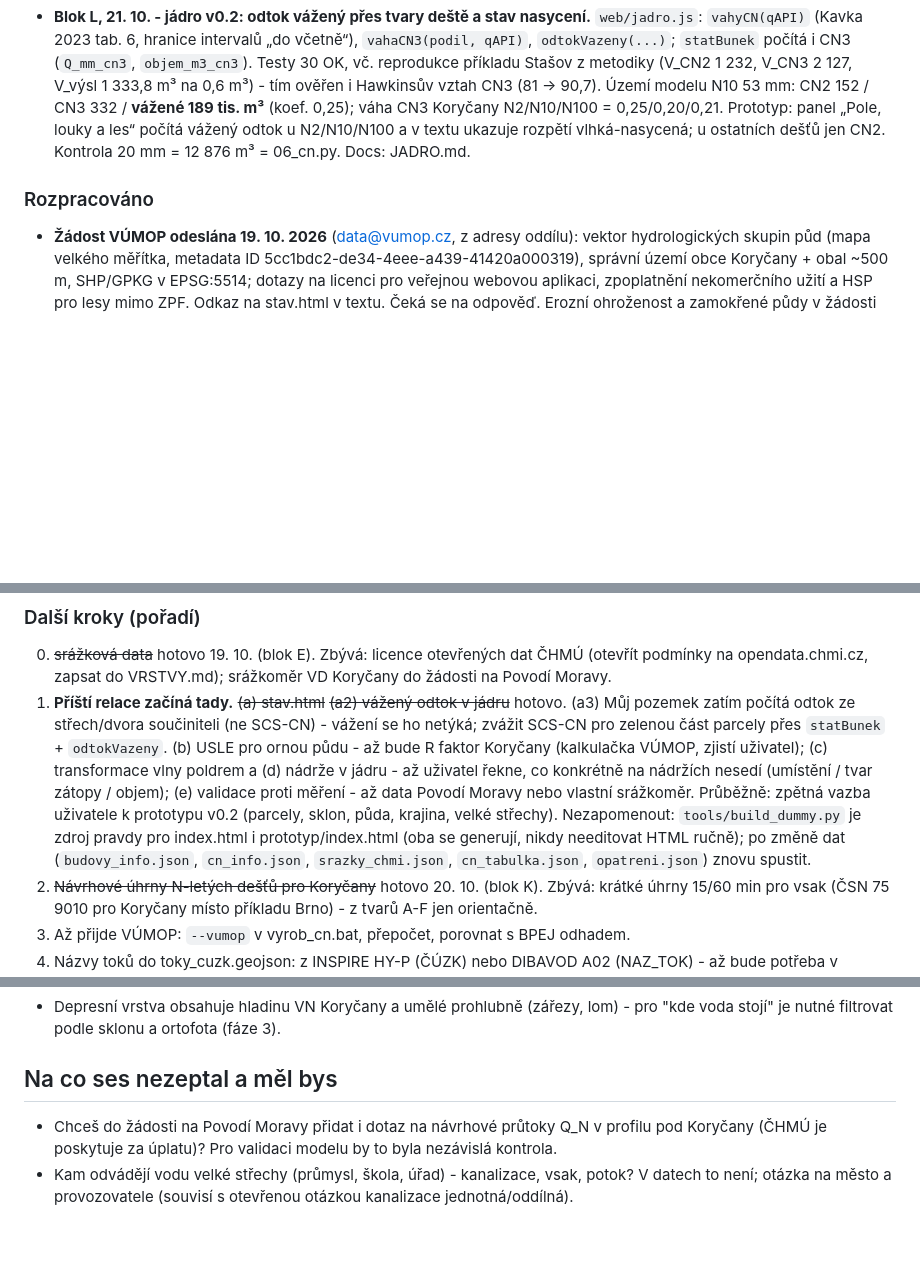
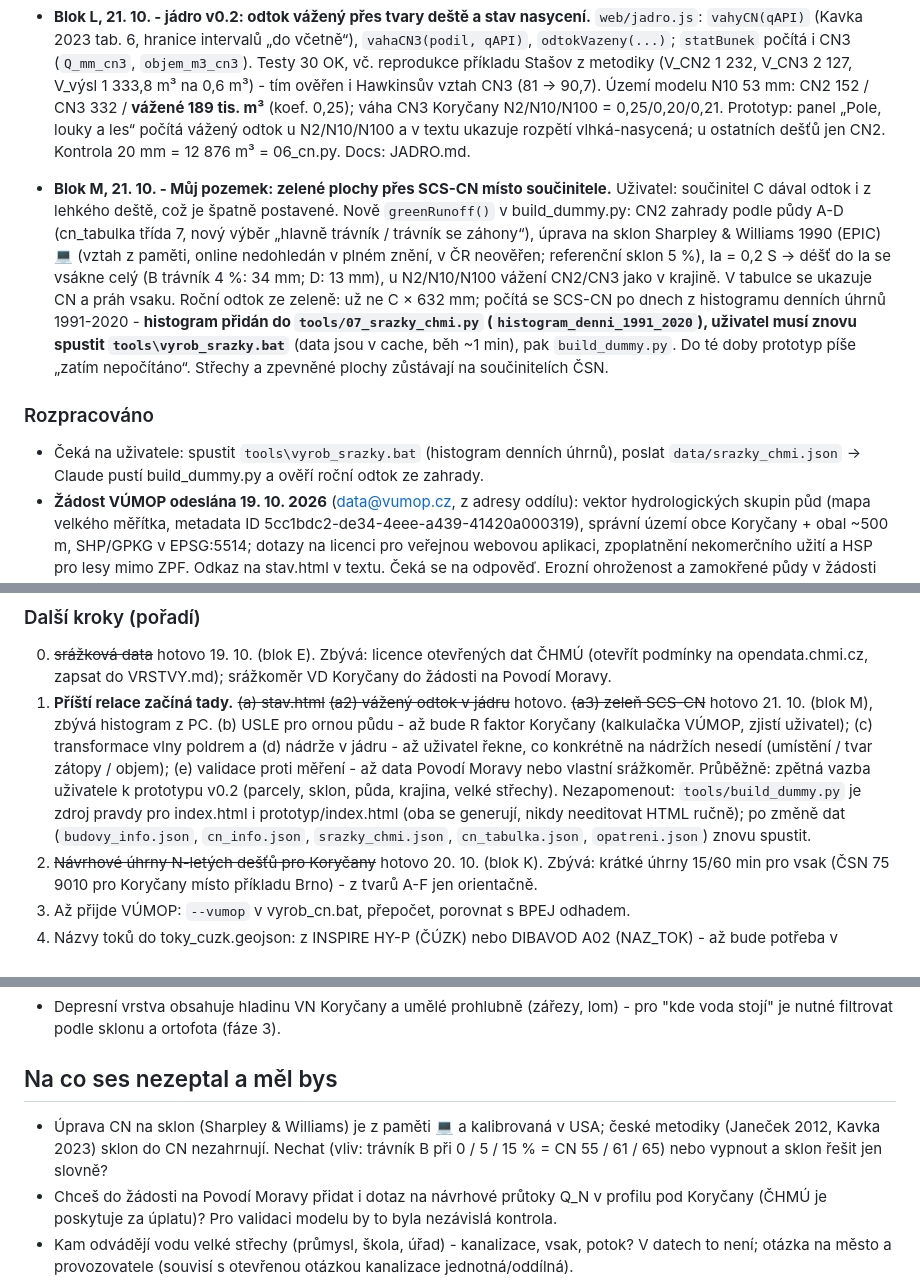
Before and after one commit to Skauti-Korycany/korycany-voda, a Markdown page: docs/STAV.md, 3 parts joined by grey strips. GitHub-like rendering; blank space fills up the shorter version.

Commit message:
STAV.md: blok M

```diff
--- a/docs/STAV.md
+++ b/docs/STAV.md
@@ -51,7 +51,10 @@ Aktualizováno: 21. 10. 2026 ráno (relace 8: stav.html, blok K návrhové srá
 
 - **Blok L, 21. 10. - jádro v0.2: odtok vážený přes tvary deště a stav nasycení.** `web/jadro.js`: `vahyCN(qAPI)` (Kavka 2023 tab. 6, hranice intervalů „do včetně“), `vahaCN3(podil, qAPI)`, `odtokVazeny(...)`; `statBunek` počítá i CN3 (`Q_mm_cn3`, `objem_m3_cn3`). Testy 30 OK, vč. reprodukce příkladu Stašov z metodiky (V_CN2 1 232, V_CN3 2 127, V_výsl 1 333,8 m³ na 0,6 m³) - tím ověřen i Hawkinsův vztah CN3 (81 -> 90,7). Území modelu N10 53 mm: CN2 152 / CN3 332 / **vážené 189 tis. m³** (koef. 0,25); váha CN3 Koryčany N2/N10/N100 = 0,25/0,20/0,21. Prototyp: panel „Pole, louky a les“ počítá vážený odtok u N2/N10/N100 a v textu ukazuje rozpětí vlhká-nasycená; u ostatních dešťů jen CN2. Kontrola 20 mm = 12 876 m³ = 06_cn.py. Docs: JADRO.md.
 
+- **Blok M, 21. 10. - Můj pozemek: zelené plochy přes SCS-CN místo součinitele.** Uživatel: součinitel C dával odtok i z lehkého deště, což je špatně postavené. Nově `greenRunoff()` v build_dummy.py: CN2 zahrady podle půdy A-D (cn_tabulka třída 7, nový výběr „hlavně trávník / trávník se záhony“), úprava na sklon Sharpley & Williams 1990 (EPIC) 💻 (vztah z paměti, online nedohledán v plném znění, v ČR neověřen; referenční sklon 5 %), Ia = 0,2 S -> déšť do Ia se vsákne celý (B trávník 4 %: 34 mm; D: 13 mm), u N2/N10/N100 vážení CN2/CN3 jako v krajině. V tabulce se ukazuje CN a práh vsaku. Roční odtok ze zeleně: už ne C × 632 mm; počítá se SCS-CN po dnech z histogramu denních úhrnů 1991-2020 - **histogram přidán do `tools/07_srazky_chmi.py` (`histogram_denni_1991_2020`), uživatel musí znovu spustit `tools\vyrob_srazky.bat`** (data jsou v cache, běh ~1 min), pak `build_dummy.py`. Do té doby prototyp píše „zatím nepočítáno“. Střechy a zpevněné plochy zůstávají na součinitelích ČSN.
+
 ### Rozpracováno
+- Čeká na uživatele: spustit `tools\vyrob_srazky.bat` (histogram denních úhrnů), poslat `data/srazky_chmi.json` -> Claude pustí build_dummy.py a ověří roční odtok ze zahrady.
 - **Žádost VÚMOP odeslána 19. 10. 2026** (data@vumop.cz, z adresy oddílu): vektor hydrologických skupin půd (mapa velkého měřítka, metadata ID 5cc1bdc2-de34-4eee-a439-41420a000319), správní území obce Koryčany + obal ~500 m, SHP/GPKG v EPSG:5514; dotazy na licenci pro veřejnou webovou aplikaci, zpoplatnění nekomerčního užití a HSP pro lesy mimo ZPF. Odkaz na stav.html v textu. Čeká se na odpověď. Erozní ohroženost a zamokřené půdy v žádosti nejsou - případně druhá žádost po odpovědi.
 - Chybějící podklady od uživatele: NOO 2026 (XLSX) a NOO 2025_2; seznam platných SPPK (aopk.gov.cz/platne-standardy); znění vodního zákona (e-Sbírka) § 15b, 17, 46, 47, 55; nejbližší stanice ČHMÚ; text ČSN 75 9010.
 - Data z měření: uživatel požádá Povodí Moravy. Text žádosti na vyžádání (vzor: žádost VÚMOP z 19. 10.).
@@ -60,7 +63,7 @@ Aktualizováno: 21. 10. 2026 ráno (relace 8: stav.html, blok K návrhové srá
 
 ### Další kroky (pořadí)
 0. ~~srážková data~~ hotovo 19. 10. (blok E). Zbývá: licence otevřených dat ČHMÚ (otevřít podmínky na opendata.chmi.cz, zapsat do VRSTVY.md); srážkoměr VD Koryčany do žádosti na Povodí Moravy.
-1. **Příští relace začíná tady.** ~~(a) stav.html~~ ~~(a2) vážený odtok v jádru~~ hotovo. (a3) Můj pozemek zatím počítá odtok ze střech/dvora součiniteli (ne SCS-CN) - vážení se ho netýká; zvážit SCS-CN pro zelenou část parcely přes `statBunek` + `odtokVazeny`. (b) USLE pro ornou půdu - až bude R faktor Koryčany (kalkulačka VÚMOP, zjistí uživatel); (c) transformace vlny poldrem a (d) nádrže v jádru - až uživatel řekne, co konkrétně na nádržích nesedí (umístění / tvar zátopy / objem); (e) validace proti měření - až data Povodí Moravy nebo vlastní srážkoměr. Průběžně: zpětná vazba uživatele k prototypu v0.2 (parcely, sklon, půda, krajina, velké střechy). Nezapomenout: `tools/build_dummy.py` je zdroj pravdy pro index.html i prototyp/index.html (oba se generují, nikdy needitovat HTML ručně); po změně dat (`budovy_info.json`, `cn_info.json`, `srazky_chmi.json`, `cn_tabulka.json`, `opatreni.json`) znovu spustit.
+1. **Příští relace začíná tady.** ~~(a) stav.html~~ ~~(a2) vážený odtok v jádru~~ hotovo. ~~(a3) zeleň SCS-CN~~ hotovo 21. 10. (blok M), zbývá histogram z PC. (b) USLE pro ornou půdu - až bude R faktor Koryčany (kalkulačka VÚMOP, zjistí uživatel); (c) transformace vlny poldrem a (d) nádrže v jádru - až uživatel řekne, co konkrétně na nádržích nesedí (umístění / tvar zátopy / objem); (e) validace proti měření - až data Povodí Moravy nebo vlastní srážkoměr. Průběžně: zpětná vazba uživatele k prototypu v0.2 (parcely, sklon, půda, krajina, velké střechy). Nezapomenout: `tools/build_dummy.py` je zdroj pravdy pro index.html i prototyp/index.html (oba se generují, nikdy needitovat HTML ručně); po změně dat (`budovy_info.json`, `cn_info.json`, `srazky_chmi.json`, `cn_tabulka.json`, `opatreni.json`) znovu spustit.
 2. ~~Návrhové úhrny N-letých dešťů pro Koryčany~~ hotovo 20. 10. (blok K). Zbývá: krátké úhrny 15/60 min pro vsak (ČSN 75 9010 pro Koryčany místo příkladu Brno) - z tvarů A-F jen orientačně.
 3. Až přijde VÚMOP: `--vumop` v vyrob_cn.bat, přepočet, porovnat s BPEJ odhadem.
 4. Názvy toků do toky_cuzk.geojson: z INSPIRE HY-P (ČÚZK) nebo DIBAVOD A02 (NAZ_TOK) - až bude potřeba v rozhraní.
@@ -148,6 +151,7 @@ Aktualizováno: 21. 10. 2026 ráno (relace 8: stav.html, blok K návrhové srá
 - Depresní vrstva obsahuje hladinu VN Koryčany a umělé prohlubně (zářezy, lom) - pro "kde voda stojí" je nutné filtrovat podle sklonu a ortofota (fáze 3).
 
 ## Na co ses nezeptal a měl bys
+- Úprava CN na sklon (Sharpley & Williams) je z paměti 💻 a kalibrovaná v USA; české metodiky (Janeček 2012, Kavka 2023) sklon do CN nezahrnují. Nechat (vliv: trávník B při 0 / 5 / 15 % = CN 55 / 61 / 65) nebo vypnout a sklon řešit jen slovně?
 - Chceš do žádosti na Povodí Moravy přidat i dotaz na návrhové průtoky Q_N v profilu pod Koryčany (ČHMÚ je poskytuje za úplatu)? Pro validaci modelu by to byla nezávislá kontrola.
 - Kam odvádějí vodu velké střechy (průmysl, škola, úřad) - kanalizace, vsak, potok? V datech to není; otázka na město a provozovatele (souvisí s otevřenou otázkou kanalizace jednotná/oddílná).
 - Zpevněné plochy u domů (dvory, vjezdy) nejsou v žádné vrstvě - ZABAGED je má jen jako "ostatní plocha v sídle". Pasport nebo klasifikace z ortofota?
```
